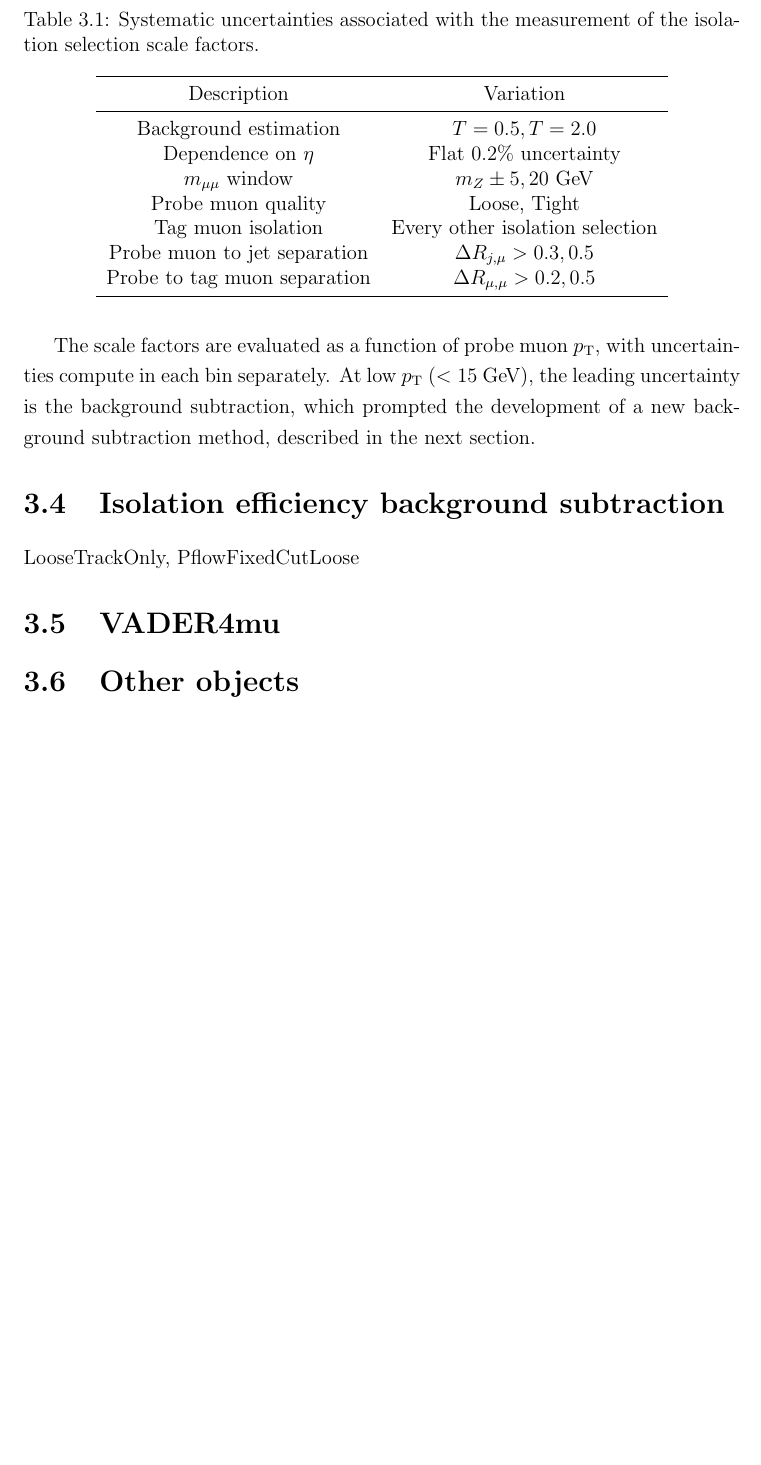
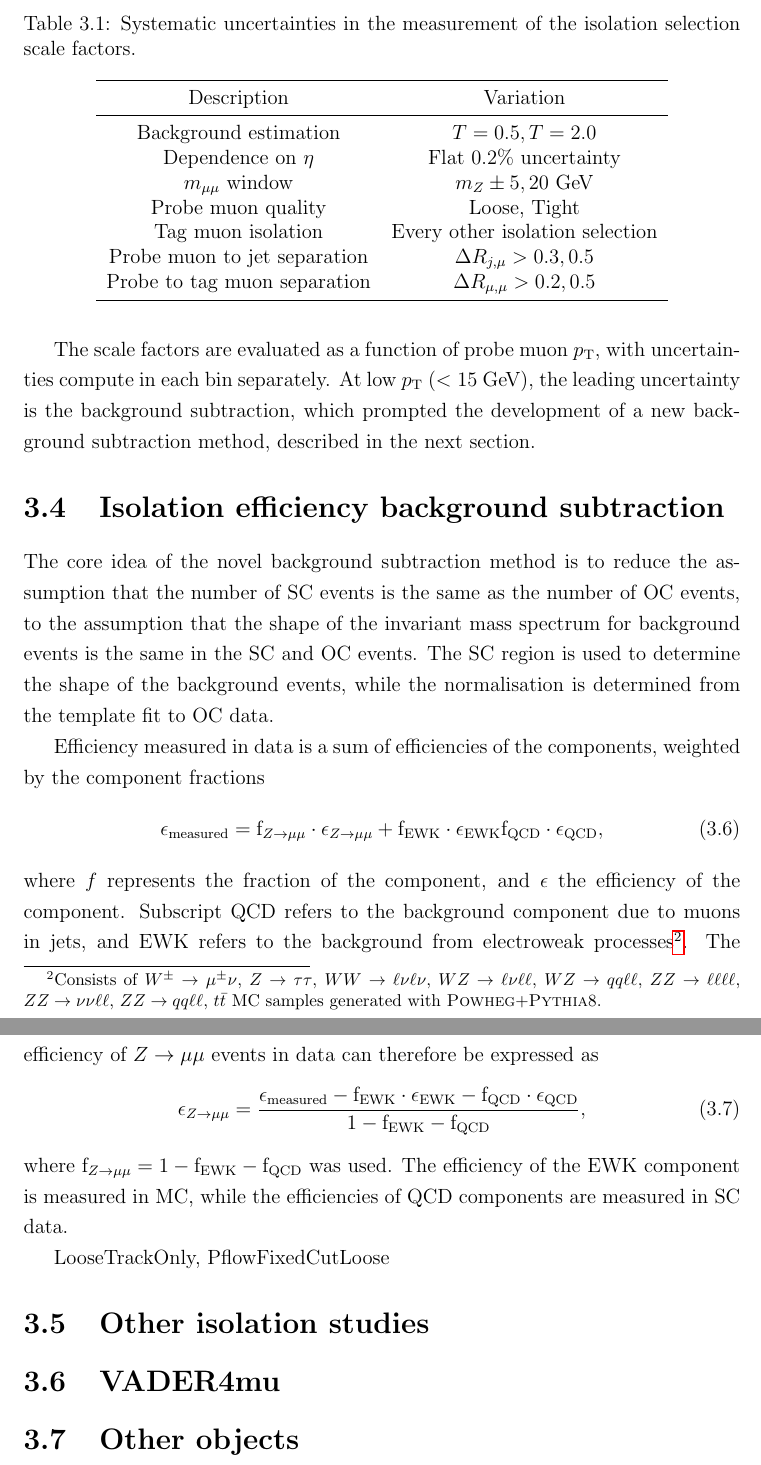
Before and after one commit to mzgubic/thesis, a LaTeX thesis (Hmumu.tex, which reads chapters/muons.tex): part of page 40 of 46 before the commit and two parts of pages 40 and 41 of 47 after it, the two joined at a grey line, cut so that both start at the same text, the shorter picture padded with empty space. Compiled offline with pdfLaTeX.

Commit message:
add new background subtraction draft

```diff
--- a/chapters/muons.tex
+++ b/chapters/muons.tex
@@ -313,8 +313,8 @@ summarised in Table \ref{tab:muon:systs} below.
 
 \begin{table}[h]
 \centering
-\caption{Systematic uncertainties associated with the measurement
-of the isolation selection scale factors.}
+\caption{Systematic uncertainties in the measurement of the isolation
+selection scale factors.}
 \label{tab:muon:systs}
 \begin{tabular}{c c}
 \toprule
@@ -338,7 +338,45 @@ method, described in the next section.
 
 \section{Isolation efficiency background subtraction}
 
+The core idea of the novel background subtraction method is to
+reduce the assumption that the number of SC events is the same as
+the number of OC events, to the assumption that the shape of the
+invariant mass spectrum for background events is the same in the
+SC and OC events. The SC region is used to determine the shape
+of the background events, while the normalisation is determined
+from the template fit to OC data.
+
+Efficiency measured in data is a sum of efficiencies of the
+components, weighted by the component fractions
+\begin{equation}
+\epsilon_\text{measured} =
+\text{f}_{\zmumu}   \cdot \epsilon_{\zmumu} +
+\text{f}_\text{EWK} \cdot \epsilon_\text{EWK}
+\text{f}_\text{QCD} \cdot \epsilon_\text{QCD},
+\end{equation}
+where $f$ represents the fraction of the component, and $\epsilon$
+the efficiency of the component. Subscript QCD refers to the
+background component due to muons in jets, and EWK refers to the
+background from electroweak processes\footnote{Consists of
+$W^\pm\rightarrow\mu^\pm \nu$, $Z\rightarrow \tau\tau$,
+$WW\rightarrow \ell \nu \ell \nu$, $WZ\rightarrow \ell \nu \ell \ell$,
+$WZ\rightarrow qq \ell \ell$, $ZZ\rightarrow\ell\ell\ell\ell$,
+$ZZ\rightarrow\nu\nu\ell\ell$, $ZZ\rightarrow qq\ell\ell$,
+$t\bar t$ MC samples generated with \textsc{Powheg}+\textsc{Pythia}8.}.
+The efficiency of $\zmumu$ events in data can therefore be expressed as
+\begin{equation}
+\epsilon_{\zmumu} = \frac
+{\epsilon_\text{measured} - \text{f}_\text{EWK} \cdot \epsilon_\text{EWK} - \text{f}_\text{QCD} \cdot \epsilon_\text{QCD}}
+{1 - \text{f}_\text{EWK} - \text{f}_\text{QCD}},
+\end{equation}
+where $\text{f}_{\zmumu} = 1 - \text{f}_\text{EWK} - \text{f}_\text{QCD}$
+was used. The efficiency of the EWK component is measured in MC,
+while the efficiencies of QCD components are measured in SC data.
+
+
 LooseTrackOnly, PflowFixedCutLoose
+
+\section{Other isolation studies}
 
 \section{VADER4mu}
 
```
Also changed, not shown: chapters/muons.tex (8 more changed lines).
